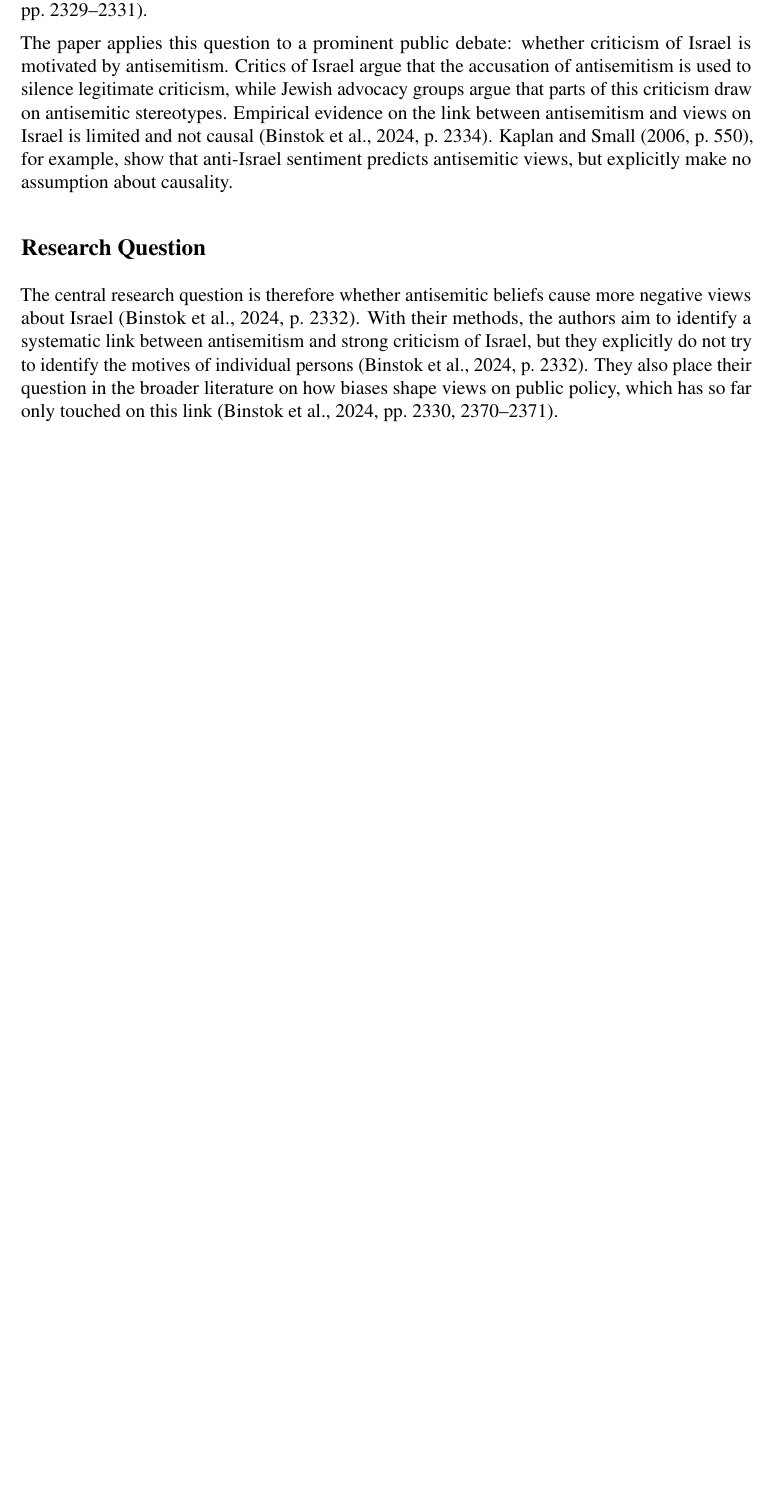
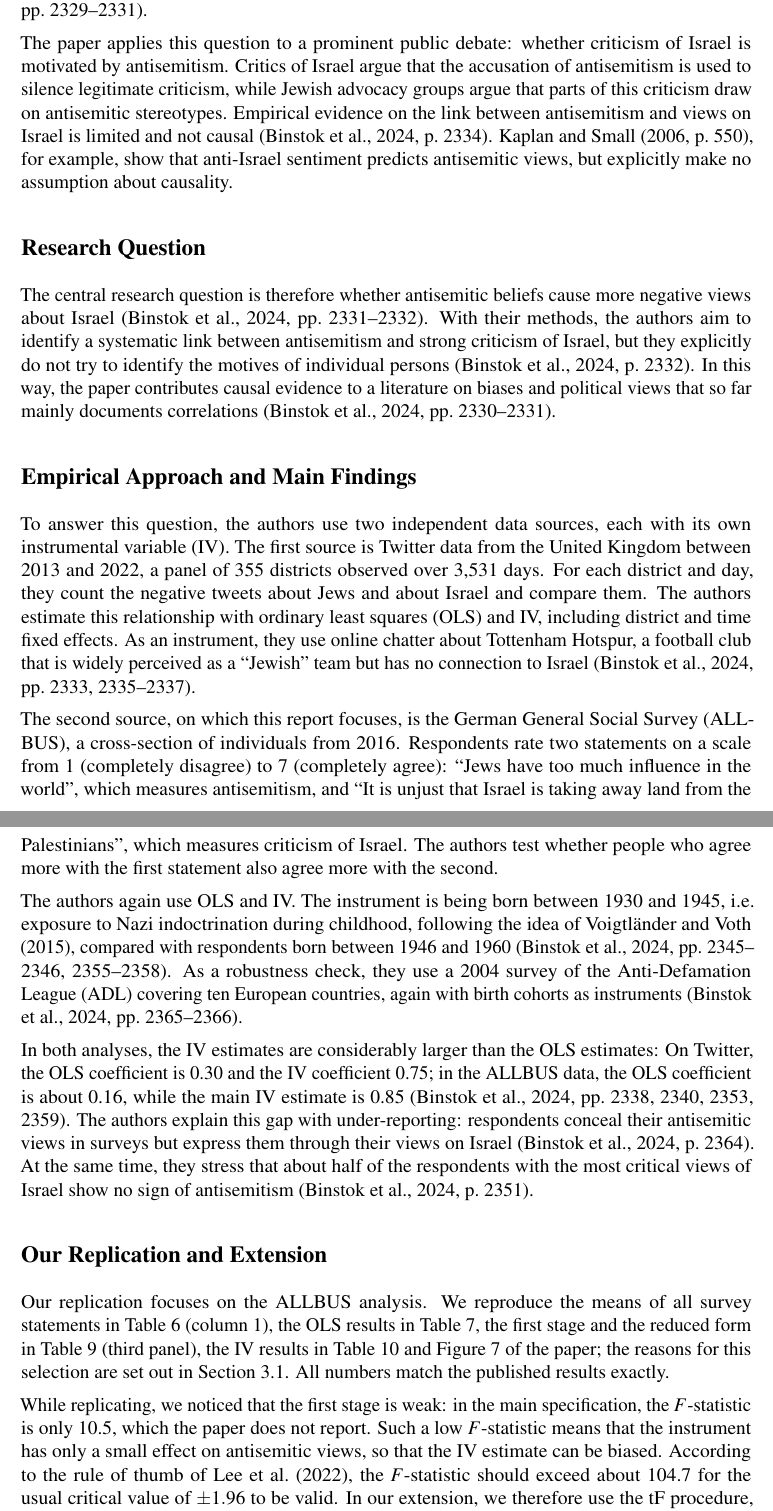
Before and after one commit to tiny-dora/empirical-methods-replication, a LaTeX document (report/main.tex, which reads report/sections/1_introduction.tex): part of page 4 of 11 before the commit and two parts of pages 4 and 5 of 13 after it, the two joined at a grey line, cut so that both start at the same text, the shorter picture padded with empty space. Compiled offline with pdfLaTeX.

Commit message:
Updates from Overleaf

```diff
--- a/report/sections/1_introduction.tex
+++ b/report/sections/1_introduction.tex
@@ -11,11 +11,27 @@ Empirical evidence on the link between antisemitism and views on Israel is limit
 
 \subsection*{Research Question}
 
-The central research question is therefore whether antisemitic beliefs cause more negative views about Israel \citep[p.~2332]{binstok2024}. With their methods, the authors aim to identify a systematic link between antisemitism and strong criticism of Israel, but they explicitly do not try to identify the motives of individual persons \citep[p.~2332]{binstok2024}. They also place their question in the broader literature on how biases shape views on public policy, which has so far only touched on this link \citep[pp.~2330, 2370--2371]{binstok2024}.
+The central research question is therefore whether antisemitic beliefs cause more negative views about Israel \citep[pp.~2331--2332]{binstok2024}. With their methods, the authors aim to identify a systematic link between antisemitism and strong criticism of Israel, but they explicitly do not try to identify the motives of individual persons \citep[p.~2332]{binstok2024}. In this way, the paper contributes causal evidence to a literature on biases and political views that so far mainly documents correlations \citep[pp.~2330--2331]{binstok2024}.
+
+\subsection*{Empirical Approach and Main Findings}
+
+To answer this question, the authors use two independent data sources, each with its own instrumental variable (IV). The first source is Twitter data from the United Kingdom between 2013 and 2022, a panel of 355 districts observed over 3,531 days. For each district and day, they count the negative tweets about Jews and about Israel and compare them.
+The authors estimate this relationship with ordinary least squares (OLS) and IV, including district and time fixed effects. As an instrument, they use online chatter about Tottenham Hotspur, a football club that is widely perceived as a ``Jewish'' team but has no connection to Israel \citep[pp.~2333, 2335--2337]{binstok2024}.
+
+The second source, on which this report focuses, is the German General Social Survey (ALLBUS), a cross-section of individuals from 2016.
+Respondents rate two statements on a scale from 1 (completely disagree) to 7 (completely agree): ``Jews have too much influence in the world'', which measures antisemitism, and ``It is unjust that Israel is taking away land from the Palestinians'', which measures criticism of Israel. The authors test whether people who agree more with the first statement also agree more with the second.
+
+The authors again use OLS and IV. The instrument is being born between 1930 and 1945, i.e.\ exposure to Nazi indoctrination during childhood, following the idea of \citet{voigtlaender2015}, compared with respondents born between 1946 and 1960 \citep[pp.~2345--2346, 2355--2358]{binstok2024}. As a robustness check, they use a 2004 survey of the Anti-Defamation League (ADL) covering ten European countries, again with birth cohorts as instruments \citep[pp.~2365--2366]{binstok2024}.
+
+In both analyses, the IV estimates are considerably larger than the OLS estimates:
+On Twitter, the OLS coefficient is 0.30 and the IV coefficient 0.75; in the ALLBUS data, the OLS coefficient is about 0.16, while the main IV estimate is 0.85 \citep[pp.~2338, 2340, 2353, 2359]{binstok2024}. The authors explain this gap with under-reporting: respondents conceal their antisemitic views in surveys but express them through their views on Israel \citep[p.~2364]{binstok2024}. At the same time, they stress that about half of the respondents with the most critical views of Israel show no sign of antisemitism \citep[p.~2351]{binstok2024}.
 
 \subsection*{Our Replication and Extension}
 
-% TODO: our replication (exact), critique (weak instrument, F about 10.5), extension (tF / Anderson-Rubin, plausibly exogenous), our conclusion in one sentence
+Our replication focuses on the ALLBUS analysis. We reproduce the means of all survey statements in Table~6 (column~1), the OLS results in Table~7, the first stage and the reduced form in Table~9 (third panel), the IV results in Table~10 and Figure~7 of the paper; the reasons for this selection are set out in Section~\ref{sec:replication}. All numbers match the published results exactly.
+
+While replicating, we noticed that the first stage is weak: in the main specification, the $F$-statistic is only 10.5, which the paper does not report. Such a low $F$-statistic means that the instrument has only a small effect on antisemitic views, so that the IV estimate can be biased. According to the rule of thumb of \citet{lee2022}, the $F$-statistic should exceed about 104.7 for the usual critical value of $\pm 1.96$ to be valid. In our extension, we therefore use the tF procedure, which remains valid even when the instrument is weak. With tF, the main estimate is no longer significant at the 5\% level ($p = 0.14$). The Anderson--Rubin confidence interval \citep{anderson1949}, which is also robust to weak instruments, still excludes zero, but it is very wide (0.33 to 2.18). Moreover, a direct effect of the birth cohort on views about Israel of only 0.13 points on the 1--7 scale would be enough to make the estimate insignificant \citep{conley2012}.
+
 
 
 % ---------------------------------------------------------------------------
```
Also changed, not shown: report/main.tex (+1 -3 lines), report/sections/0_abbreviations.tex (+2 -0 lines).
